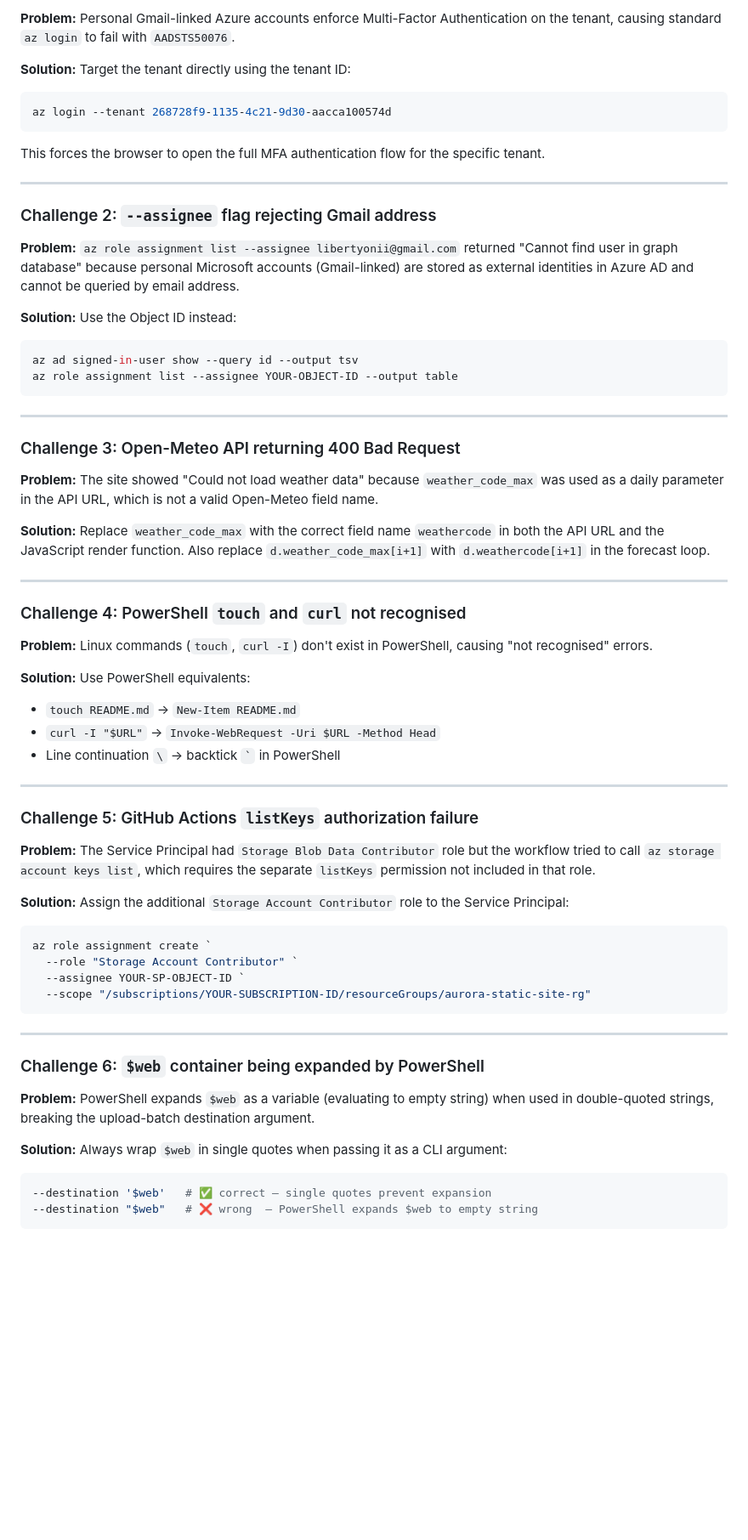
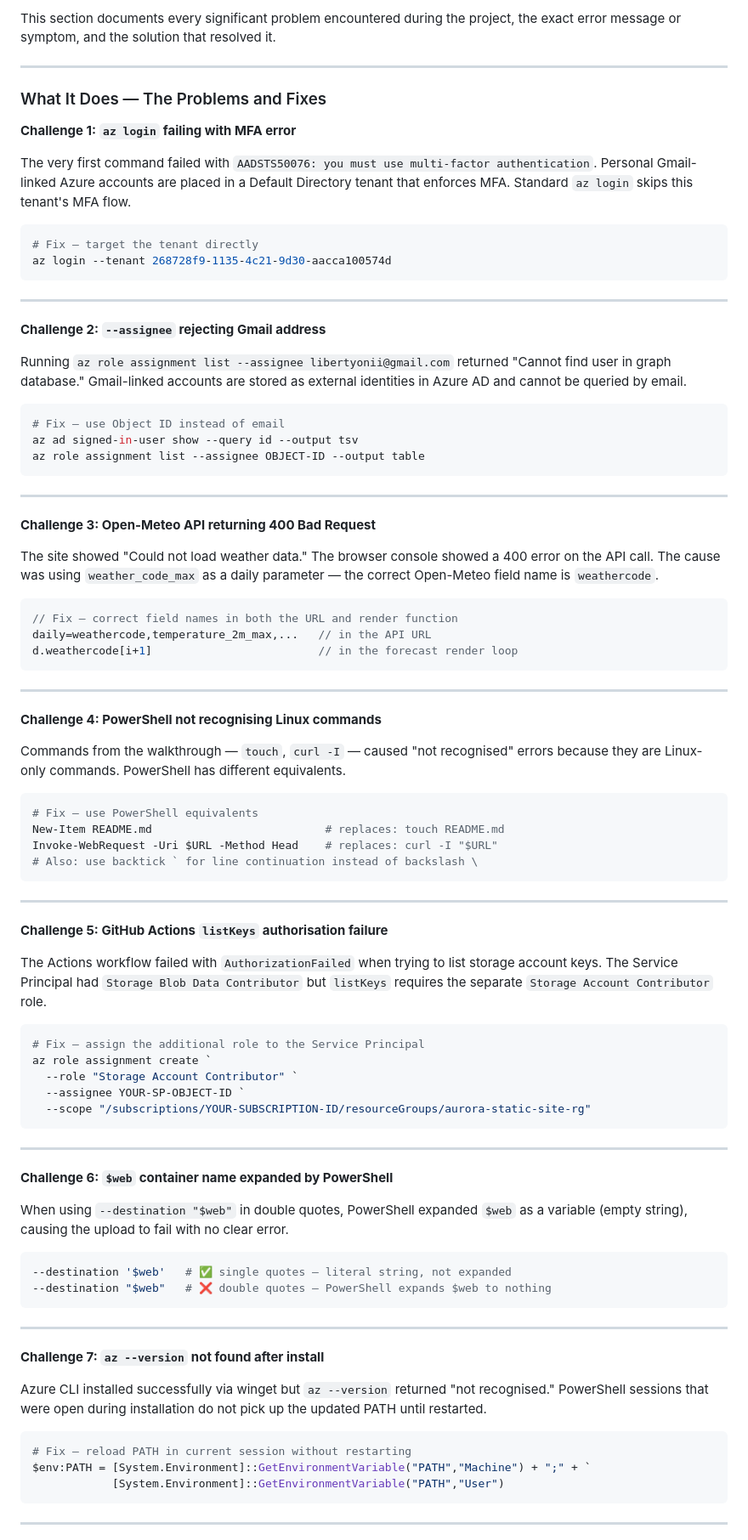
Before and after one commit to libertyonii/stratus-weather-site, a Markdown page: README.md, the part around one of its changes. Shown at 85% size. Rendered like a GitHub page; blank space fills up the shorter version.

````diff
--- a/README.md
+++ b/README.md
@@ -383,51 +351,64 @@ Weather data is dense — temperature, humidity, pressure, UV, wind, forecast. A
 
-**Problem:** Personal Gmail-linked Azure accounts enforce Multi-Factor Authentication on the tenant, causing standard `az login` to fail with `AADSTS50076`.
-
-**Solution:** Target the tenant directly using the tenant ID:
-```powershell
-az login --tenant 268728f9-1135-4c21-9d30-aacca100574d
-```
-This forces the browser to open the full MFA authentication flow for the specific tenant.
+This section documents every significant problem encountered during the project, the exact error message or symptom, and the solution that resolved it.
 
 ---
 
-### Challenge 2: `--assignee` flag rejecting Gmail address
+### What It Does — The Problems and Fixes
 
-**Problem:** `az role assignment list --assignee libertyonii@gmail.com` returned "Cannot find user in graph database" because personal Microsoft accounts (Gmail-linked) are stored as external identities in Azure AD and cannot be queried by email address.
+**Challenge 1: `az login` failing with MFA error**
 
-**Solution:** Use the Object ID instead:
+The very first command failed with `AADSTS50076: you must use multi-factor authentication`. Personal Gmail-linked Azure accounts are placed in a Default Directory tenant that enforces MFA. Standard `az login` skips this tenant's MFA flow.
+
 ```powershell
-az ad signed-in-user show --query id --output tsv
-az role assignment list --assignee YOUR-OBJECT-ID --output table
+# Fix — target the tenant directly
+az login --tenant 268728f9-1135-4c21-9d30-aacca100574d
 ```
 
 ---
 
-### Challenge 3: Open-Meteo API returning 400 Bad Request
+**Challenge 2: `--assignee` rejecting Gmail address**
 
-**Problem:** The site showed "Could not load weather data" because `weather_code_max` was used as a daily parameter in the API URL, which is not a valid Open-Meteo field name.
+Running `az role assignment list --assignee libertyonii@gmail.com` returned "Cannot find user in graph database." Gmail-linked accounts are stored as external identities in Azure AD and cannot be queried by email.
 
-**Solution:** Replace `weather_code_max` with the correct field name `weathercode` in both the API URL and the JavaScript render function. Also replace `d.weather_code_max[i+1]` with `d.weathercode[i+1]` in the forecast loop.
+```powershell
+# Fix — use Object ID instead of email
+az ad signed-in-user show --query id --output tsv
+az role assignment list --assignee OBJECT-ID --output table
+```
 
 ---
 
-### Challenge 4: PowerShell `touch` and `curl` not recognised
+**Challenge 3: Open-Meteo API returning 400 Bad Request**
 
-**Problem:** Linux commands (`touch`, `curl -I`) don't exist in PowerShell, causing "not recognised" errors.
+The site showed "Could not load weather data." The browser console showed a 400 error on the API call. The cause was using `weather_code_max` as a daily parameter — the correct Open-Meteo field name is `weathercode`.
 
-**Solution:** Use PowerShell equivalents:
-- `touch README.md` → `New-Item README.md`
-- `curl -I "$URL"` → `Invoke-WebRequest -Uri $URL -Method Head`
-- Line continuation `\` → backtick `` ` `` in PowerShell
+```javascript
+// Fix — correct field names in both the URL and render function
+daily=weathercode,temperature_2m_max,...   // in the API URL
+d.weathercode[i+1]                         // in the forecast render loop
+```
 
 ---
 
-### Challenge 5: GitHub Actions `listKeys` authorization failure
+**Challenge 4: PowerShell not recognising Linux commands**
 
-**Problem:** The Service Principal had `Storage Blob Data Contributor` role but the workflow tried to call `az storage account keys list`, which requires the separate `listKeys` permission not included in that role.
+Commands from the walkthrough — `touch`, `curl -I` — caused "not recognised" errors because they are Linux-only commands. PowerShell has different equivalents.
 
-**Solution:** Assign the additional `Storage Account Contributor` role to the Service Principal:
 ```powershell
+# Fix — use PowerShell equivalents
+New-Item README.md                          # replaces: touch README.md
+Invoke-WebRequest -Uri $URL -Method Head    # replaces: curl -I "$URL"
+# Also: use backtick ` for line continuation instead of backslash \
+```
+
+---
+
+**Challenge 5: GitHub Actions `listKeys` authorisation failure**
+
+The Actions workflow failed with `AuthorizationFailed` when trying to list storage account keys. The Service Principal had `Storage Blob Data Contributor` but `listKeys` requires the separate `Storage Account Contributor` role.
+
+```powershell
+# Fix — assign the additional role to the Service Principal
 az role assignment create `
   --role "Storage Account Contributor" `
   --assignee YOUR-SP-OBJECT-ID `
@@ -436,12 +417,26 @@ az role assignment create `
 
 ---
 
-### Challenge 6: `$web` container being expanded by PowerShell
+**Challenge 6: `$web` container name expanded by PowerShell**
 
-**Problem:** PowerShell expands `$web` as a variable (evaluating to empty string) when used in double-quoted strings, breaking the upload-batch destination argument.
+When using `--destination "$web"` in double quotes, PowerShell expanded `$web` as a variable (empty string), causing the upload to fail with no clear error.
 
-**Solution:** Always wrap `$web` in single quotes when passing it as a CLI argument:
 ```powershell
---destination '$web'   # ✅ correct — single quotes prevent expansion
---destination "$web"   # ❌ wrong  — PowerShell expands $web to empty string
+--destination '$web'   # ✅ single quotes — literal string, not expanded
+--destination "$web"   # ❌ double quotes — PowerShell expands $web to nothing
 ```
+
+---
+
+**Challenge 7: `az --version` not found after install**
+
+Azure CLI installed successfully via winget but `az --version` returned "not recognised." PowerShell sessions that were open during installation do not pick up the updated PATH until restarted.
+
+```powershell
+# Fix — reload PATH in current session without restarting
+$env:PATH = [System.Environment]::GetEnvironmentVariable("PATH","Machine") + ";" + `
+            [System.Environment]::GetEnvironmentVariable("PATH","User")
+```
+
+---
+
````
Also changed, not shown: other parts of README.md (+210 -224 lines).
